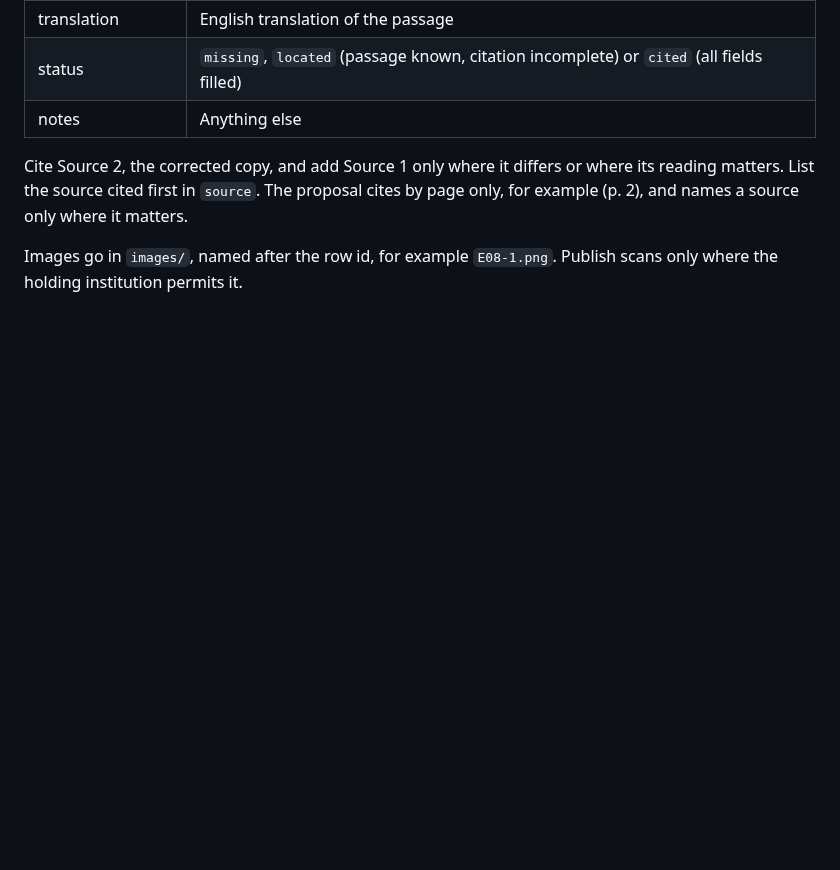
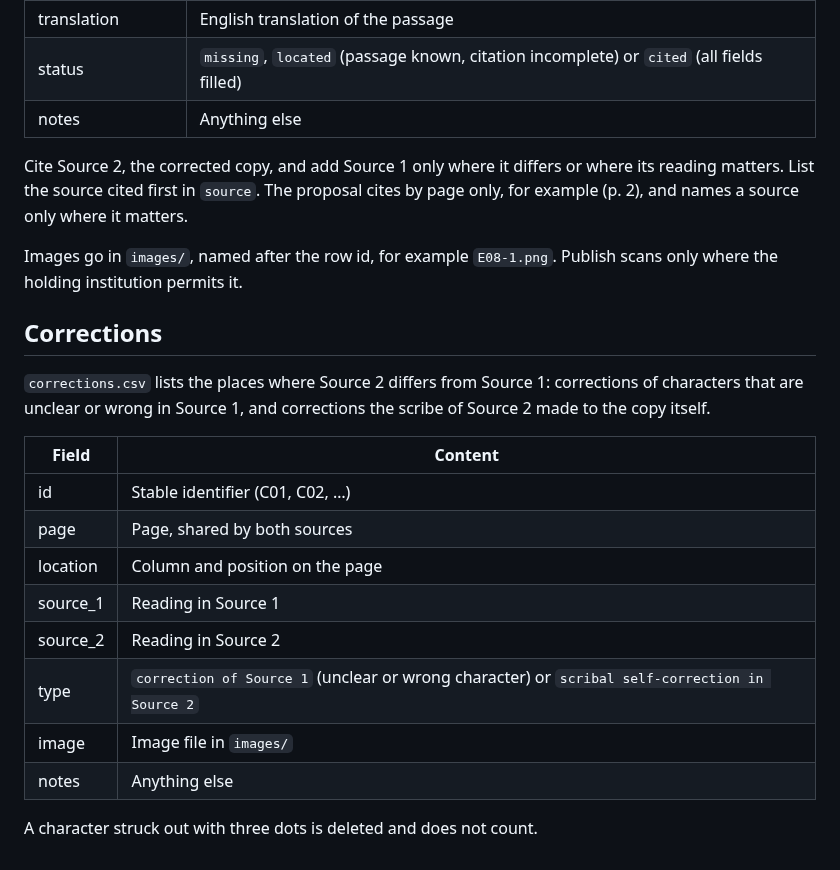
Before and after one commit to qtng/qatt-unicode, a Markdown page: evidence/README.md, the part around the change. GitHub-like rendering; blank space fills up the shorter version.

Commit message:
Add E04 images and start the corrections list
Source 2 strikes out a miswritten character with three dots and writes
the correct one after it (C01).

Co-Authored-By: Claude Opus 5.5 <noreply@anthropic.com>
Claude-Session: https://claude.ai/code/session_015Y9gMa8XNkd9b27zdfADhi

```diff
--- a/evidence/README.md
+++ b/evidence/README.md
@@ -19,3 +19,20 @@
 Cite Source 2, the corrected copy, and add Source 1 only where it differs or where its reading matters. List the source cited first in `source`. The proposal cites by page only, for example (p. 2), and names a source only where it matters.
 
 Images go in `images/`, named after the row id, for example `E08-1.png`. Publish scans only where the holding institution permits it.
+
+## Corrections
+
+`corrections.csv` lists the places where Source 2 differs from Source 1: corrections of characters that are unclear or wrong in Source 1, and corrections the scribe of Source 2 made to the copy itself.
+
+| Field | Content |
+| --- | --- |
+| id | Stable identifier (C01, C02, …) |
+| page | Page, shared by both sources |
+| location | Column and position on the page |
+| source_1 | Reading in Source 1 |
+| source_2 | Reading in Source 2 |
+| type | `correction of Source 1` (unclear or wrong character) or `scribal self-correction in Source 2` |
+| image | Image file in `images/` |
+| notes | Anything else |
+
+A character struck out with three dots is deleted and does not count.
```
Also changed, not shown: evidence/images/E04-1.png (added), evidence/images/E04-2.png (added), 2 other files.
